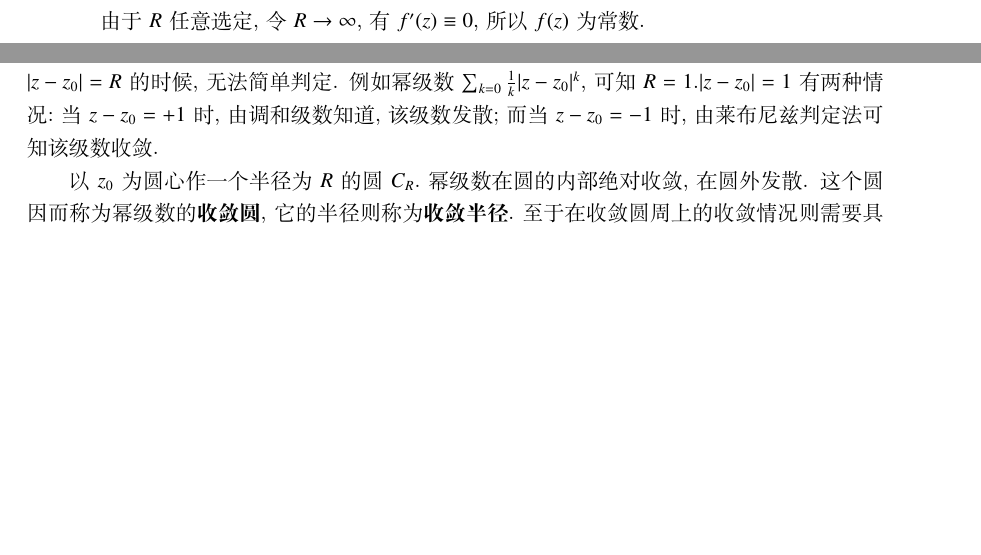
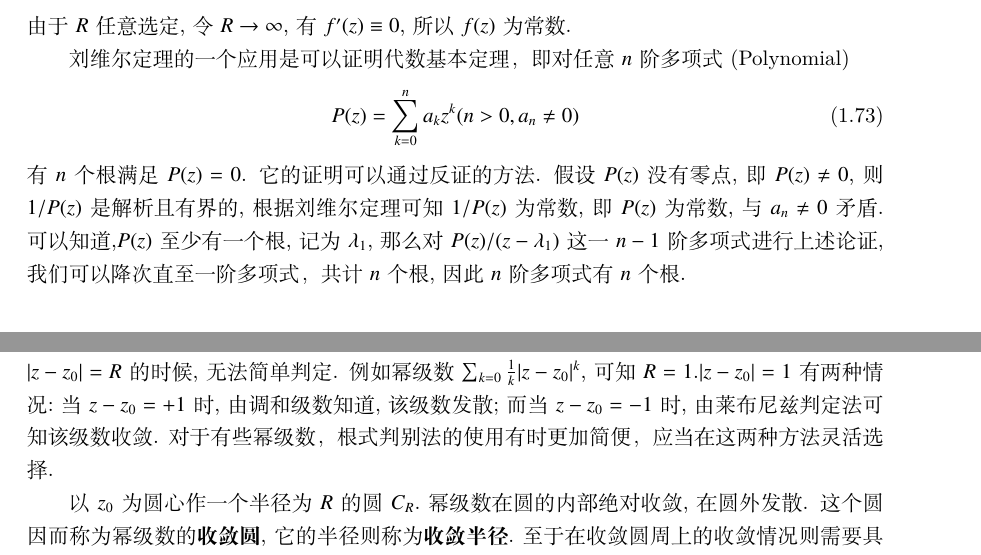
Before and after one commit to kluophysics/mathphy, a LaTeX book (lecture/master.tex, which reads lecture/chap01/cauchy_formula.tex, lecture/chap01/power_series.tex): two parts of pages 26 and 31 of 65 before the commit and two parts of pages 27 and 31 of 67 after it, joined at a grey line, cut so that both start at the same text, the shorter picture padded with empty space. Compiled offline with XeLaTeX.

Commit message:
update notes

```diff
--- a/lecture/chap01/cauchy_formula.tex
+++ b/lecture/chap01/cauchy_formula.tex
@@ -63,3 +63,13 @@ $|\zeta - z|$的极小值为$\delta$, $C$的长度为$s$,则
   |f'(z)| \leq \frac{1}{2\pi} \frac{N} {R^2} 2\pi R = \frac{N}{R},
 \]
 由于$R$任意选定,令$R\to \infty$,有$f'(z) \equiv 0$,所以$f(z)$为常数.
+
+刘维尔定理的一个应用是可以证明代数基本定理，即对任意$n$阶多项式(Polynomial)
+\begin{equation}
+    P(z) = \sum_{k=0}^{n} a_k z^k (n>0, a_n \neq 0)
+    \label{eq:poly}
+\end{equation}
+有$n$个根满足$P(z) = 0$. 它的证明可以通过反证的方法. 假设$P(z)$没有零点,即$P(z)\neq 0$, 则$1/P(z)$是解析
+且有界的,根据刘维尔定理可知$1/P(z)$为常数,即$P(z)$为常数,与$a_n\neq 0$矛盾.可以知道,$P(z)$至少有一个根,记为$\lambda_1$,
+那么对$P(z)/(z-\lambda_1)$这一$n-1$阶多项式进行上述论证,我们可以降次直至一阶多项式，共计$n$个根,因此$n$阶多项式
+有$n$个根.
--- a/lecture/chap01/power_series.tex
+++ b/lecture/chap01/power_series.tex
@@ -19,6 +19,7 @@
 那么当$|z-z_0| < R$时,级数绝对收敛.若$|z-z_0| > R$时, 级数的模越来越大,级数发散.对于$|z-z_0| = R$的时候,无法简单判定.
 例如幂级数$\sum_{k=0} \frac{1}{k} |z-z_0|^k$,可知$R=1$.$|z-z_0|=1$有两种情况:当$z-z_0 = +1$时, 由调和级数知道,该级数发散;而
 当$z-z_0 = -1$时,由莱布尼兹判定法可知该级数收敛.
+对于有些幂级数，根式判别法的使用有时更加简便，应当在这两种方法灵活选择.
 
 以$z_0$ 为圆心作一个半径为$R$的圆$C_R$.幂级数在圆的内部绝对收敛, 在圆外发散. 这个圆因而称为幂级数的\textbf{收敛圆},
 它的半径则称为\textbf{收敛半径}.至于在收敛圆周上的收敛情况则需要具体分析.
```
Also changed, not shown: homework/problem_set03.tex (+1 -1 lines), lecture/chap01/multivalued_functions.tex (+3 -3 lines), lecture/chap01/cauchy_formula.tex (2 more changed lines), lecture/chap01/power_series.tex (2 more changed lines).
